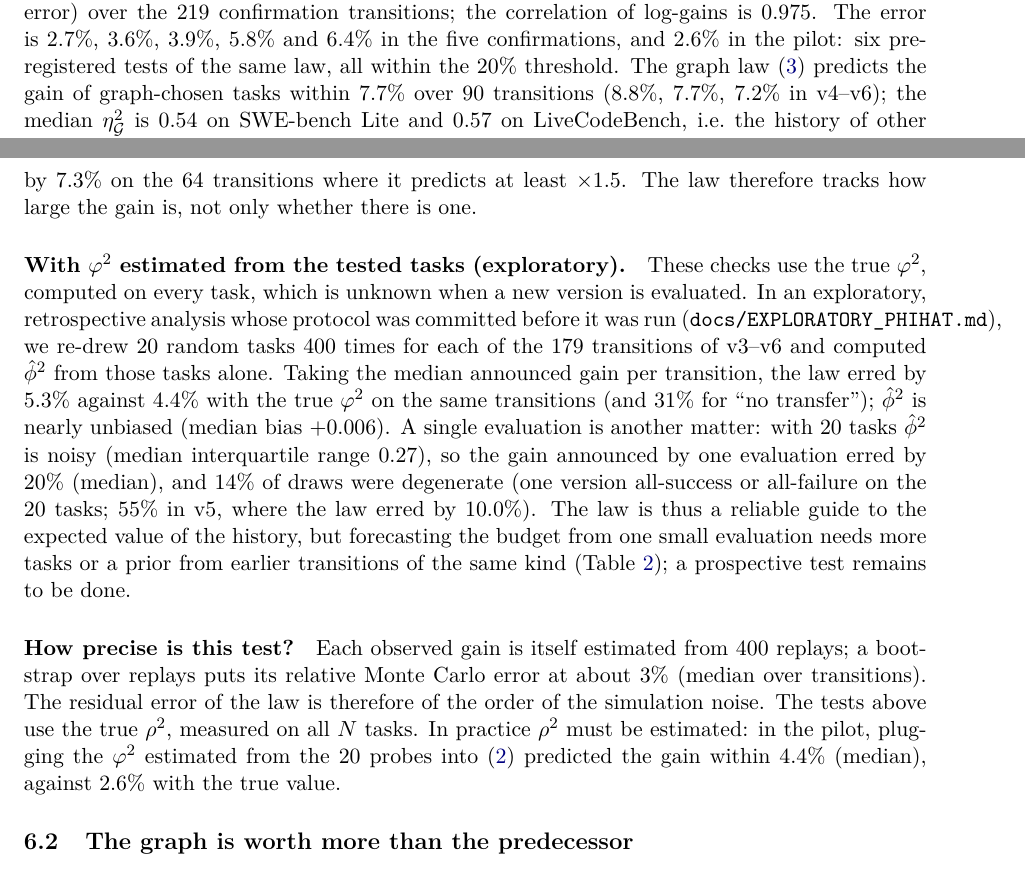
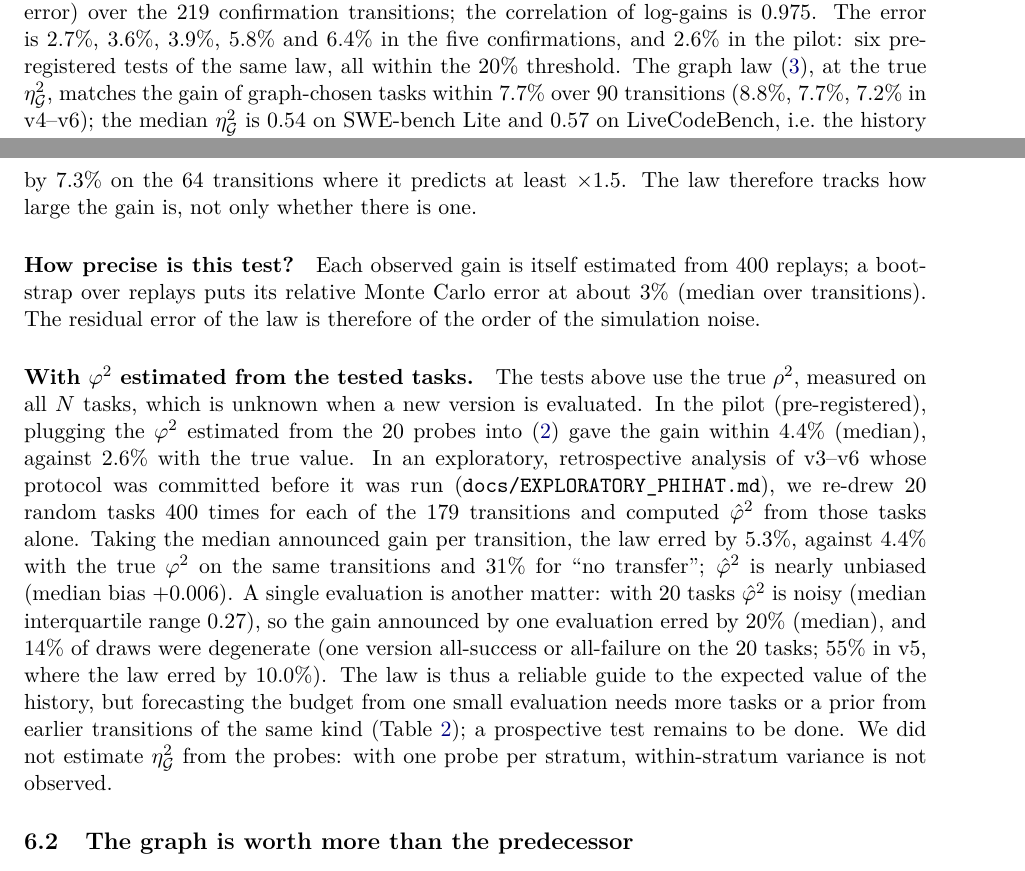
Before and after one commit to zarguirayen/cross-version-transfer, a LaTeX paper (paper/main.tex): two parts of pages 5 and 6 of 17, joined at a grey line, cut so that both start at the same text. Compiled offline with pdfLaTeX.

Commit message:
v0.4 release candidate: merged phi-hat paragraph, wording at the true rho2, IDEA.md, HAL-ready PDF
Co-Authored-By: Claude Opus 5.5 <noreply@anthropic.com>
Claude-Session: https://claude.ai/code/session_01NMZ5QnBEk71rKznkvtJvvu

```diff
--- a/paper/main.tex
+++ b/paper/main.tex
@@ -262,7 +262,7 @@ true $\phisq$, matches the gain of the double-sampling estimator within \LawErrP
 error) over the \NConf{} confirmation transitions; the correlation of log-gains is \LawCorrLog. The error is
 \LawErrTwo\%, \LawErrThree\%, \LawErrFour\%, \LawErrFive\% and \LawErrSix\% in the five confirmations, and
 \LawErrPilot\% in the pilot: six pre-registered tests of the same law, all within the 20\% threshold. The graph law
-(\ref{eq:strat}) predicts the gain of graph-chosen tasks within \StratErrPooled\% over \StratN{} transitions
+(\ref{eq:strat}), at the true $\eta^2_{\mathcal G}$, matches the gain of graph-chosen tasks within \StratErrPooled\% over \StratN{} transitions
 (\StratErrFour\%, \StratErrFive\%, \StratErrSix\% in v4--v6); the median $\eta^2_{\mathcal G}$ is \EtaMedFour{} on
 SWE-bench Lite and \EtaMedSix{} on LiveCodeBench, i.e.\ the history of other agents explains about half of a new
 version's task-level variance.
@@ -274,24 +274,24 @@ oracle constant equal to the median observed gain of these same transitions; the
 the \StratBigN{} transitions where it predicts at least $\times1.5$. The law therefore tracks how large the gain is, not
 only whether there is one.
 
-\paragraph{With $\phisq$ estimated from the tested tasks (exploratory).} These checks use the true $\phisq$, computed
-on every task, which is unknown when a new version is evaluated. In an exploratory, retrospective analysis whose
-protocol was committed before it was run (\texttt{docs/EXPLORATORY\_PHIHAT.md}), we re-drew 20 random tasks
-\PhiHatR{} times for each of the \PhiHatN{} transitions of v3--v6 and computed $\hat\phi^2$ from those tasks alone.
-Taking the median announced gain per transition, the law erred by \PhiHatErr\% against \PhiTrueErrSub\% with the true
-$\phisq$ on the same transitions (and \PhiNoneErr\% for ``no transfer''); $\hat\phi^2$ is nearly unbiased (median bias
-\PhiHatBias). A single evaluation is another matter: with 20 tasks $\hat\phi^2$ is noisy (median interquartile range
-\PhiHatIqr), so the gain announced by one evaluation erred by \PhiHatSingle\% (median), and \PhiHatDeg\% of draws were
-degenerate (one version all-success or all-failure on the 20 tasks; \PhiHatDegFive\% in v5, where the law erred by
-\PhiHatErrFive\%). The law is thus a reliable guide to the expected value of the history, but forecasting the budget
-from one small evaluation needs more tasks or a prior from earlier transitions of the same kind (Table~\ref{tab:atlas});
-a prospective test remains to be done.
-
 \paragraph{How precise is this test?} Each observed gain is itself estimated from 400 replays; a bootstrap over replays
 puts its relative Monte Carlo error at about \MCErr\% (median over transitions). The residual error of the law is
-therefore of the order of the simulation noise. The tests above use the true $\rho^2$, measured on all $N$ tasks. In
-practice $\rho^2$ must be estimated: in the pilot, plugging the $\phisq$ estimated from the 20 probes into
-(\ref{eq:law}) predicted the gain within \LawErrPilotProbe\% (median), against \LawErrPilot\% with the true value.
+therefore of the order of the simulation noise.
+
+\paragraph{With $\phisq$ estimated from the tested tasks.} The tests above use the true $\rho^2$, measured on all $N$
+tasks, which is unknown when a new version is evaluated. In the pilot (pre-registered), plugging the $\phisq$ estimated
+from the 20 probes into (\ref{eq:law}) gave the gain within \LawErrPilotProbe\% (median), against \LawErrPilot\% with
+the true value. In an exploratory, retrospective analysis of v3--v6 whose protocol was committed before it was run
+(\texttt{docs/EXPLORATORY\_PHIHAT.md}), we re-drew 20 random tasks \PhiHatR{} times for each of the \PhiHatN{}
+transitions and computed $\hat\varphi^2$ from those tasks alone. Taking the median announced gain per transition, the
+law erred by \PhiHatErr\%, against \PhiTrueErrSub\% with the true $\phisq$ on the same transitions and \PhiNoneErr\% for
+``no transfer''; $\hat\varphi^2$ is nearly unbiased (median bias $\PhiHatBias$). A single evaluation is another matter:
+with 20 tasks $\hat\varphi^2$ is noisy (median interquartile range \PhiHatIqr), so the gain announced by one evaluation
+erred by \PhiHatSingle\% (median), and \PhiHatDeg\% of draws were degenerate (one version all-success or all-failure on
+the 20 tasks; \PhiHatDegFive\% in v5, where the law erred by \PhiHatErrFive\%). The law is thus a reliable guide to the
+expected value of the history, but forecasting the budget from one small evaluation needs more tasks or a prior from
+earlier transitions of the same kind (Table~\ref{tab:atlas}); a prospective test remains to be done. We did not
+estimate $\eta^2_{\mathcal G}$ from the probes: with one probe per stratum, within-stratum variance is not observed.
 
 \begin{figure}[t]
 \centering
```
Also changed, not shown: IDEA.md (+4 -2 lines), paper/main.pdf, paper/main.tex (2 more changed lines).
